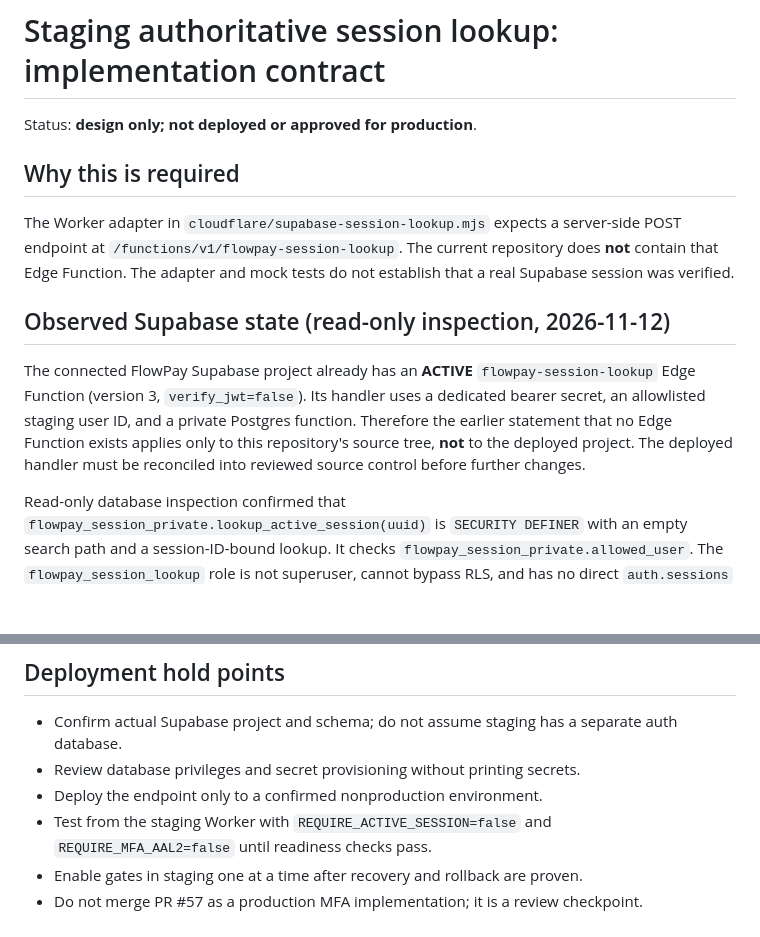
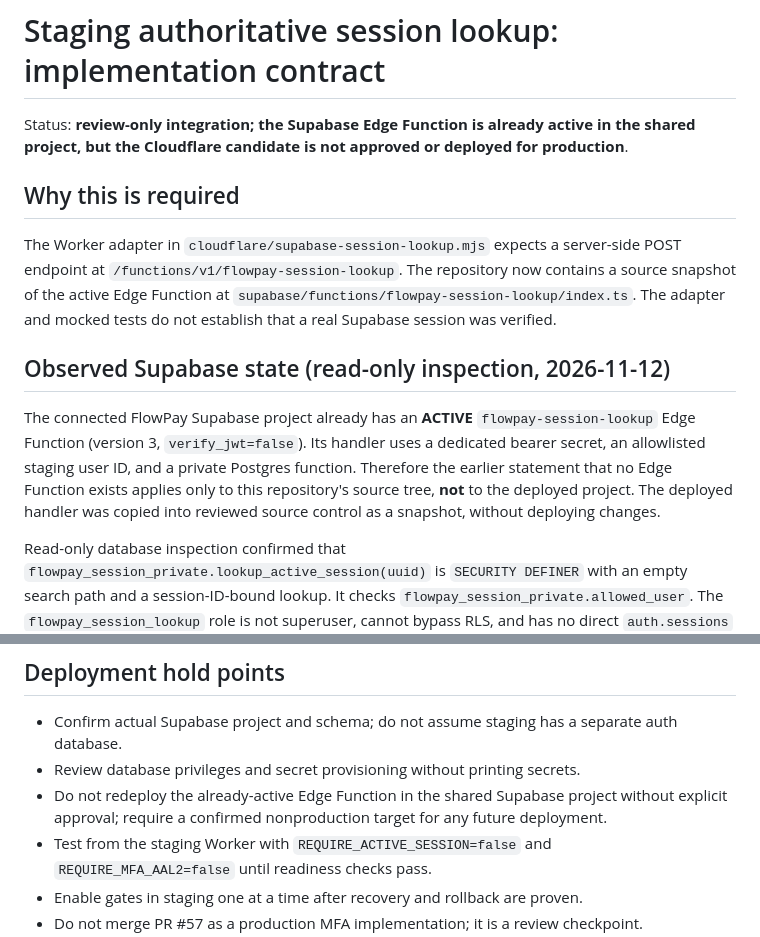
Before and after one commit to jamesasorensen-blip/FlowPay2, a Markdown page: docs/security/staging-session-lookup-contract.md, 2 parts joined by grey strips. Rendered like a GitHub page; blank space fills up the shorter version.

Commit message:
docs: correct stale deployment assumptions after Supabase source reconciliation

```diff
--- a/docs/security/staging-session-lookup-contract.md
+++ b/docs/security/staging-session-lookup-contract.md
@@ -1,14 +1,14 @@
 # Staging authoritative session lookup: implementation contract
 
-Status: **design only; not deployed or approved for production**.
+Status: **review-only integration; the Supabase Edge Function is already active in the shared project, but the Cloudflare candidate is not approved or deployed for production**.
 
 ## Why this is required
 
-The Worker adapter in `cloudflare/supabase-session-lookup.mjs` expects a server-side POST endpoint at `/functions/v1/flowpay-session-lookup`. The current repository does **not** contain that Edge Function. The adapter and mock tests do not establish that a real Supabase session was verified.
+The Worker adapter in `cloudflare/supabase-session-lookup.mjs` expects a server-side POST endpoint at `/functions/v1/flowpay-session-lookup`. The repository now contains a source snapshot of the active Edge Function at `supabase/functions/flowpay-session-lookup/index.ts`. The adapter and mocked tests do not establish that a real Supabase session was verified.
 
 ## Observed Supabase state (read-only inspection, 2026-11-12)
 
-The connected FlowPay Supabase project already has an **ACTIVE** `flowpay-session-lookup` Edge Function (version 3, `verify_jwt=false`). Its handler uses a dedicated bearer secret, an allowlisted staging user ID, and a private Postgres function. Therefore the earlier statement that no Edge Function exists applies only to this repository's source tree, **not** to the deployed project. The deployed handler must be reconciled into reviewed source control before further changes.
+The connected FlowPay Supabase project already has an **ACTIVE** `flowpay-session-lookup` Edge Function (version 3, `verify_jwt=false`). Its handler uses a dedicated bearer secret, an allowlisted staging user ID, and a private Postgres function. Therefore the earlier statement that no Edge Function exists applies only to this repository's source tree, **not** to the deployed project. The deployed handler was copied into reviewed source control as a snapshot, without deploying changes.
 
 Read-only database inspection confirmed that `flowpay_session_private.lookup_active_session(uuid)` is `SECURITY DEFINER` with an empty search path and a session-ID-bound lookup. It checks `flowpay_session_private.allowed_user`. The `flowpay_session_lookup` role is not superuser, cannot bypass RLS, and has no direct `auth.sessions` SELECT or `auth` schema USAGE, but can execute the private lookup. The allowlist table has RLS enabled and no policies; only `postgres` appears in its table ACL. These observations do not establish that runtime secrets, connectivity, or revocation tests pass.
 
@@ -62,7 +62,7 @@ A dedicated restricted database role or tightly scoped security-definer function
 
 - Confirm actual Supabase project and schema; do not assume staging has a separate auth database.
 - Review database privileges and secret provisioning without printing secrets.
-- Deploy the endpoint only to a confirmed nonproduction environment.
+- Do not redeploy the already-active Edge Function in the shared Supabase project without explicit approval; require a confirmed nonproduction target for any future deployment.
 - Test from the staging Worker with `REQUIRE_ACTIVE_SESSION=false` and `REQUIRE_MFA_AAL2=false` until readiness checks pass.
 - Enable gates in staging one at a time after recovery and rollback are proven.
 - Do not merge PR #57 as a production MFA implementation; it is a review checkpoint.
```
